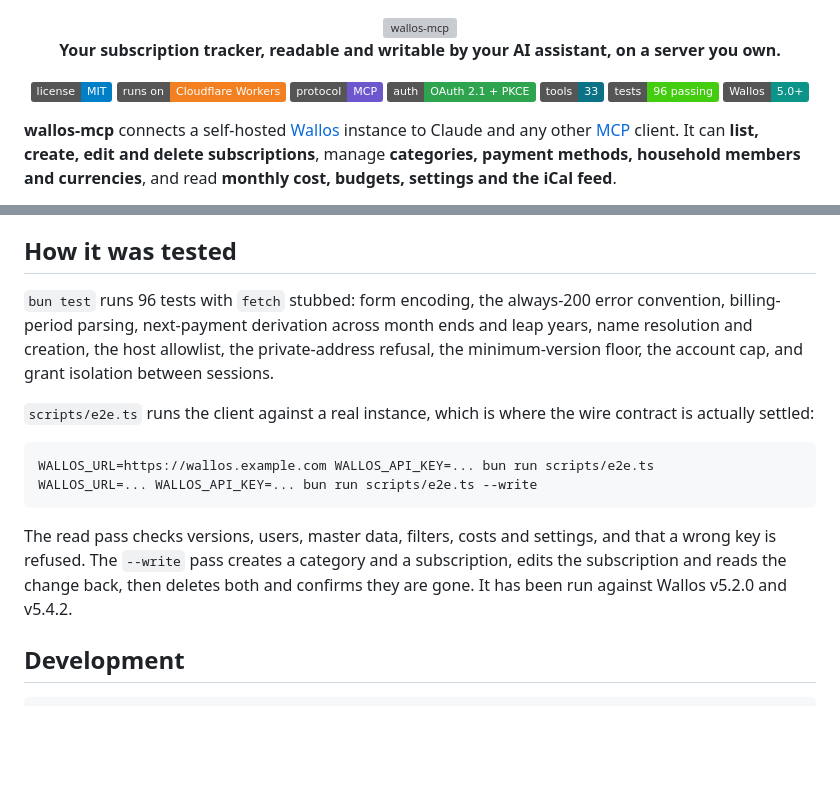
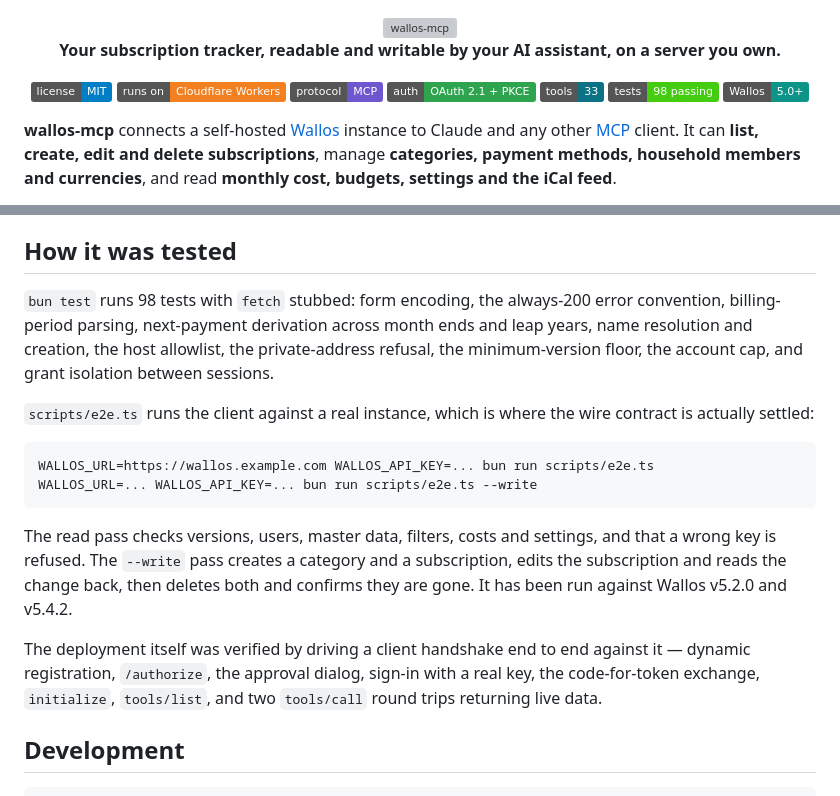
Before and after one commit to mkpoli/wallos-mcp, a Markdown page: README.md, 2 parts joined by grey strips. Drawn GitHub-style; badges without logos; blank space fills up the shorter version; grey boxes are pictures that could not be loaded.

Commit message:
docs: state how the deployment itself is verified

````diff
--- a/README.md
+++ b/README.md
@@ -13,7 +13,7 @@
 [![MCP](https://img.shields.io/badge/protocol-MCP-6E56CF)](https://modelcontextprotocol.io/)
 [![OAuth 2.1](https://img.shields.io/badge/auth-OAuth_2.1_+_PKCE-2ea44f)](https://datatracker.ietf.org/doc/html/draft-ietf-oauth-v2-1)
 [![33 tools](https://img.shields.io/badge/tools-33-0b7285)](#what-it-can-do)
-[![tests](https://img.shields.io/badge/tests-96_passing-success?logo=bun&logoColor=white)](#how-it-was-tested)
+[![tests](https://img.shields.io/badge/tests-98_passing-success?logo=bun&logoColor=white)](#how-it-was-tested)
 [![Wallos 5.0+](https://img.shields.io/badge/Wallos-5.0%2B-0d9488)](#which-wallos-it-works-with)
 
 </div>
@@ -226,7 +226,7 @@ Redirects are refused rather than followed. A `307` or `308` preserves the metho
 
 ## How it was tested
 
-`bun test` runs 96 tests with `fetch` stubbed: form encoding, the always-200 error convention, billing-period parsing, next-payment derivation across month ends and leap years, name resolution and creation, the host allowlist, the private-address refusal, the minimum-version floor, the account cap, and grant isolation between sessions.
+`bun test` runs 98 tests with `fetch` stubbed: form encoding, the always-200 error convention, billing-period parsing, next-payment derivation across month ends and leap years, name resolution and creation, the host allowlist, the private-address refusal, the minimum-version floor, the account cap, and grant isolation between sessions.
 
 `scripts/e2e.ts` runs the client against a real instance, which is where the wire contract is actually settled:
 
@@ -236,6 +236,8 @@ WALLOS_URL=... WALLOS_API_KEY=... bun run scripts/e2e.ts --write
 ```
 
 The read pass checks versions, users, master data, filters, costs and settings, and that a wrong key is refused. The `--write` pass creates a category and a subscription, edits the subscription and reads the change back, then deletes both and confirms they are gone. It has been run against Wallos v5.2.0 and v5.4.2.
+
+The deployment itself was verified by driving a client handshake end to end against it — dynamic registration, `/authorize`, the approval dialog, sign-in with a real key, the code-for-token exchange, `initialize`, `tools/list`, and two `tools/call` round trips returning live data.
 
 ## Development
 
````
